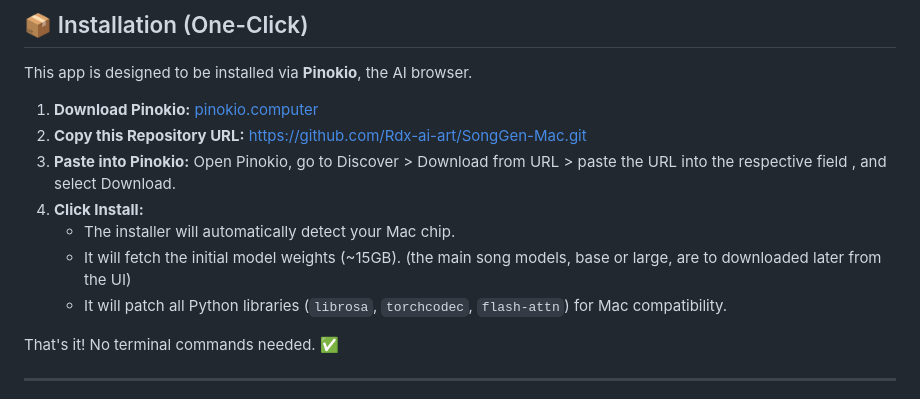
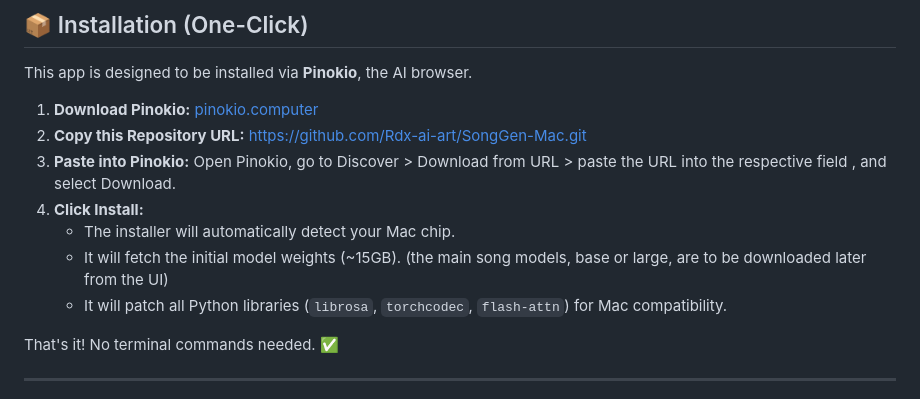
Before and after one commit to l3dlp-sandbox/SongGen-Mac, a Markdown page: README.md, the part around the change. Rendered like a GitHub page.

```diff
--- a/README.md
+++ b/README.md
@@ -63,7 +63,7 @@ This app is designed to be installed via **Pinokio**, the AI browser.
 3.  **Paste into Pinokio:** Open Pinokio, go to Discover > Download from URL > paste the URL into the respective field , and select Download.
 4.  **Click Install:**
     * The installer will automatically detect your Mac chip.
-    * It will fetch the initial model weights (~15GB). (the main song models, base or large, are to downloaded later from the UI)
+    * It will fetch the initial model weights (~15GB). (the main song models, base or large, are to be downloaded later from the UI)
     * It will patch all Python libraries (`librosa`, `torchcodec`, `flash-attn`) for Mac compatibility.
 
 That's it! No terminal commands needed. ✅
```
